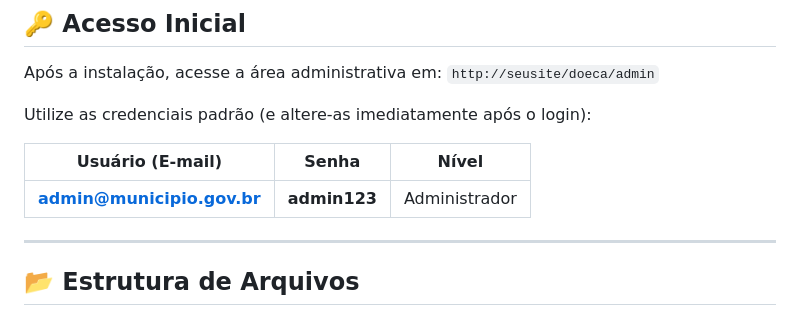
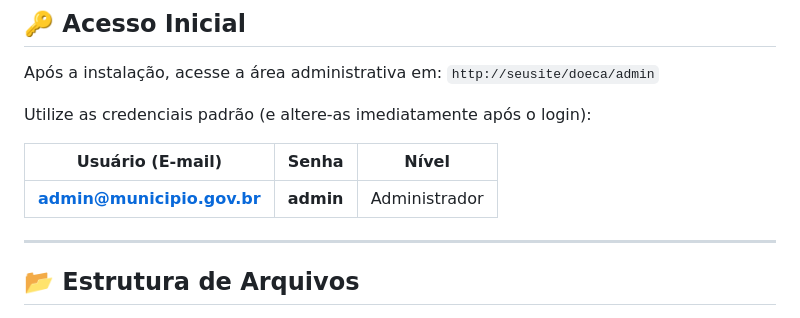
Before and after one commit to adrianolerner/doeca, a Markdown page: README.md, the part around the change. Rendered like a GitHub page.

```diff
--- a/README.md
+++ b/README.md
@@ -111,7 +111,7 @@ Utilize as credenciais padrão (e altere-as imediatamente após o login):
 
 | Usuário (E-mail) | Senha | Nível |
 | --- | --- | --- |
-| **admin@municipio.gov.br** | **admin123** | Administrador |
+| **admin@municipio.gov.br** | **admin** | Administrador |
 
 ---
 
```
